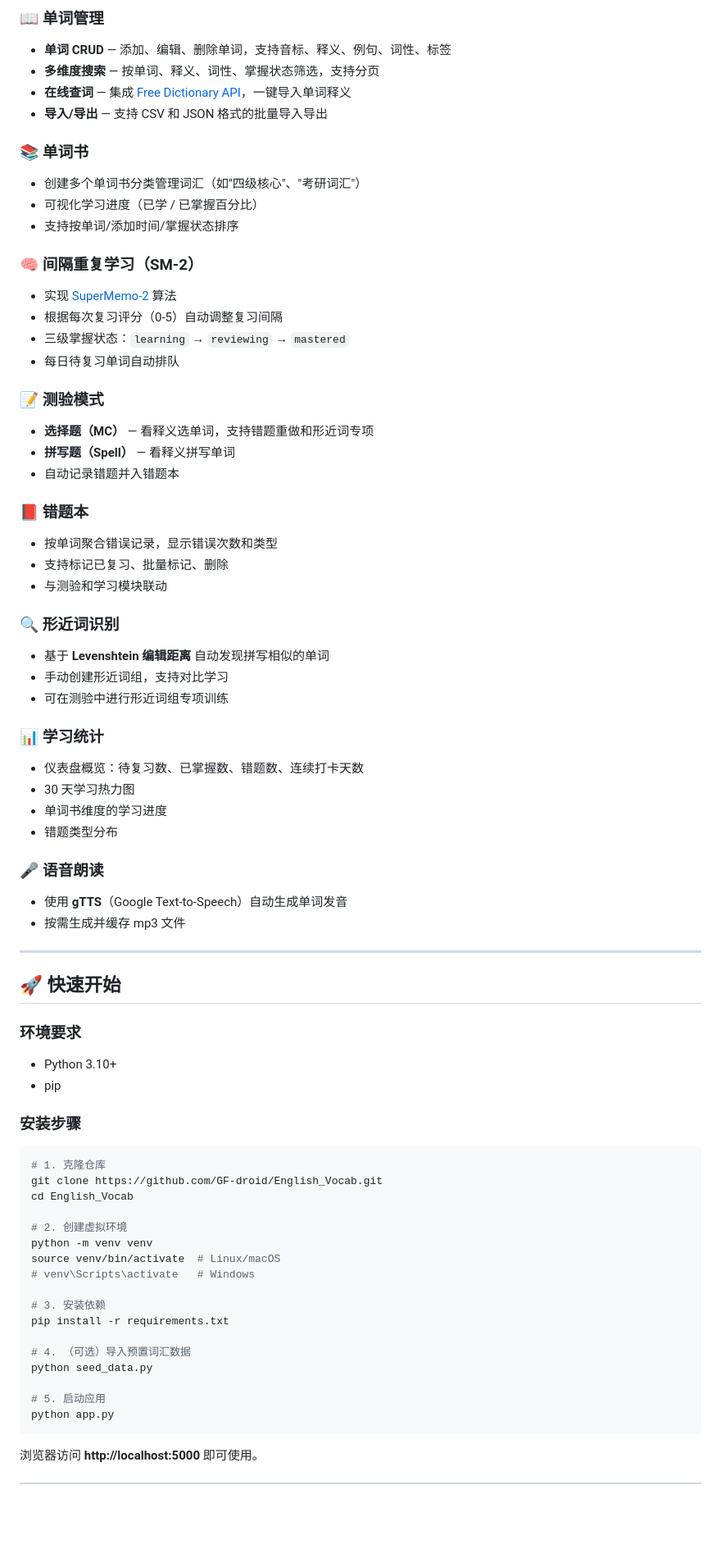
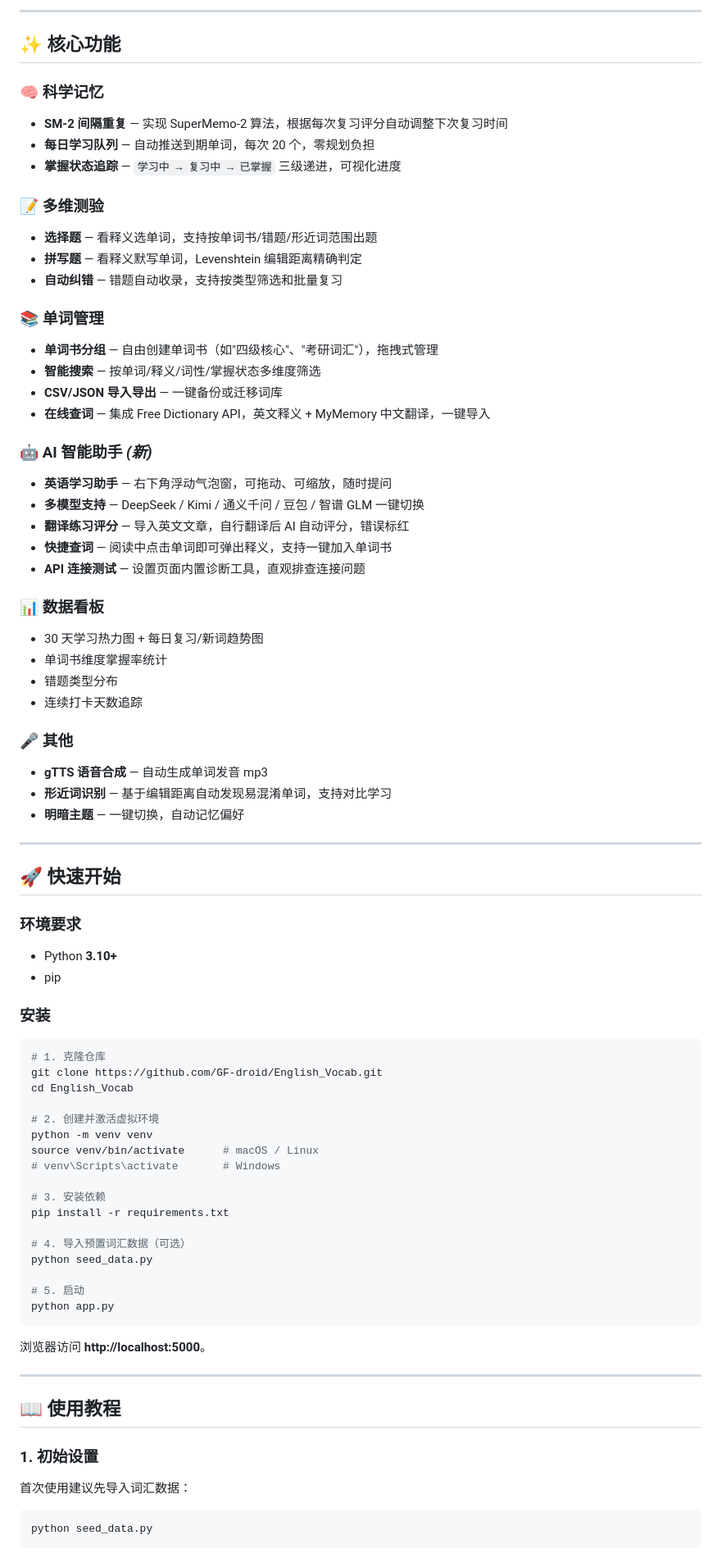
Before and after one commit to GF-droid/English_Vocab, a Markdown page: README.md, the part around one of its changes. Shown at 82% size. Rendered like a GitHub page; blank space fills up the shorter version.

````diff
--- a/README.md
+++ b/README.md
@@ -6,45 +11,41 @@
 
-### 📖 单词管理
-- **单词 CRUD** — 添加、编辑、删除单词，支持音标、释义、例句、词性、标签
-- **多维度搜索** — 按单词、释义、词性、掌握状态筛选，支持分页
-- **在线查词** — 集成 [Free Dictionary API](https://dictionaryapi.dev/)，一键导入单词释义
-- **导入/导出** — 支持 CSV 和 JSON 格式的批量导入导出
+---
 
-### 📚 单词书
-- 创建多个单词书分类管理词汇（如"四级核心"、"考研词汇"）
-- 可视化学习进度（已学 / 已掌握百分比）
-- 支持按单词/添加时间/掌握状态排序
+## ✨ 核心功能
 
-### 🧠 间隔重复学习（SM-2）
-- 实现 [SuperMemo-2](https://en.wikipedia.org/wiki/SuperMemo) 算法
-- 根据每次复习评分（0-5）自动调整复习间隔
-- 三级掌握状态：`learning` → `reviewing` → `mastered`
-- 每日待复习单词自动排队
+### 🧠 科学记忆
+- **SM-2 间隔重复** — 实现 SuperMemo-2 算法，根据每次复习评分自动调整下次复习时间
+- **每日学习队列** — 自动推送到期单词，每次 20 个，零规划负担
+- **掌握状态追踪** — `学习中 → 复习中 → 已掌握` 三级递进，可视化进度
 
-### 📝 测验模式
-- **选择题（MC）** — 看释义选单词，支持错题重做和形近词专项
-- **拼写题（Spell）** — 看释义拼写单词
-- 自动记录错题并入错题本
+### 📝 多维测验
+- **选择题** — 看释义选单词，支持按单词书/错题/形近词范围出题
+- **拼写题** — 看释义默写单词，Levenshtein 编辑距离精确判定
+- **自动纠错** — 错题自动收录，支持按类型筛选和批量复习
 
-### 📕 错题本
-- 按单词聚合错误记录，显示错误次数和类型
-- 支持标记已复习、批量标记、删除
-- 与测验和学习模块联动
+### 📚 单词管理
+- **单词书分组** — 自由创建单词书（如"四级核心"、"考研词汇"），拖拽式管理
+- **智能搜索** — 按单词/释义/词性/掌握状态多维度筛选
+- **CSV/JSON 导入导出** — 一键备份或迁移词库
+- **在线查词** — 集成 Free Dictionary API，英文释义 + MyMemory 中文翻译，一键导入
 
-### 🔍 形近词识别
-- 基于 **Levenshtein 编辑距离** 自动发现拼写相似的单词
-- 手动创建形近词组，支持对比学习
-- 可在测验中进行形近词组专项训练
+### 🤖 AI 智能助手 *(新)*
+- **英语学习助手** — 右下角浮动气泡窗，可拖动、可缩放，随时提问
+- **多模型支持** — DeepSeek / Kimi / 通义千问 / 豆包 / 智谱 GLM 一键切换
+- **翻译练习评分** — 导入英文文章，自行翻译后 AI 自动评分，错误标红
+- **快捷查词** — 阅读中点击单词即可弹出释义，支持一键加入单词书
+- **API 连接测试** — 设置页面内置诊断工具，直观排查连接问题
 
-### 📊 学习统计
-- 仪表盘概览：待复习数、已掌握数、错题数、连续打卡天数
-- 30 天学习热力图
-- 单词书维度的学习进度
+### 📊 数据看板
+- 30 天学习热力图 + 每日复习/新词趋势图
+- 单词书维度掌握率统计
 - 错题类型分布
+- 连续打卡天数追踪
 
-### 🎤 语音朗读
-- 使用 **gTTS**（Google Text-to-Speech）自动生成单词发音
-- 按需生成并缓存 mp3 文件
+### 🎤 其他
+- **gTTS 语音合成** — 自动生成单词发音 mp3
+- **形近词识别** — 基于编辑距离自动发现易混淆单词，支持对比学习
+- **明暗主题** — 一键切换，自动记忆偏好
 
 ---
 
@@ -52,29 +53,42 @@
 
 ### 环境要求
 
-- Python 3.10+
+- Python **3.10+**
 - pip
 
-### 安装步骤
+### 安装
 
 ```bash
 # 1. 克隆仓库
 git clone https://github.com/GF-droid/English_Vocab.git
 cd English_Vocab
 
-# 2. 创建虚拟环境
+# 2. 创建并激活虚拟环境
 python -m venv venv
-source venv/bin/activate  # Linux/macOS
-# venv\Scripts\activate   # Windows
+source venv/bin/activate      # macOS / Linux
+# venv\Scripts\activate       # Windows
 
 # 3. 安装依赖
 pip install -r requirements.txt
 
-# 4. （可选）导入预置词汇数据
+# 4. 导入预置词汇数据（可选）
 python seed_data.py
 
-# 5. 启动应用
+# 5. 启动
 python app.py
 ```
 
-浏览器访问 **http://localhost:5000** 即可使用。
+浏览器访问 **http://localhost:5000**。
+
+---
+
+## 📖 使用教程
+
+### 1. 初始设置
+
+首次使用建议先导入词汇数据：
+
+```bash
+python seed_data.py
+```
+
````
Also changed, not shown: other parts of README.md (+115 -51 lines).
